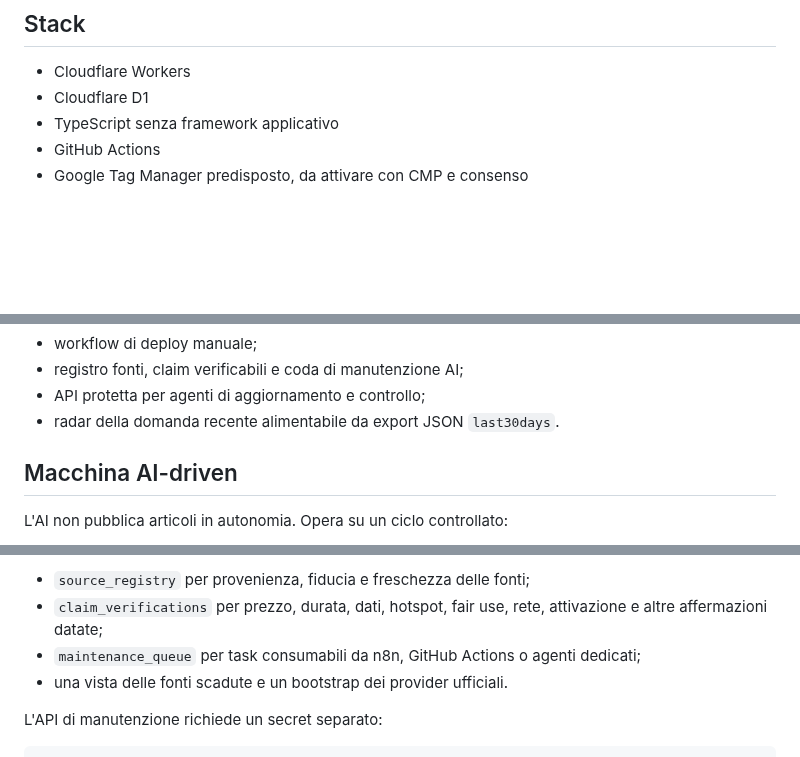
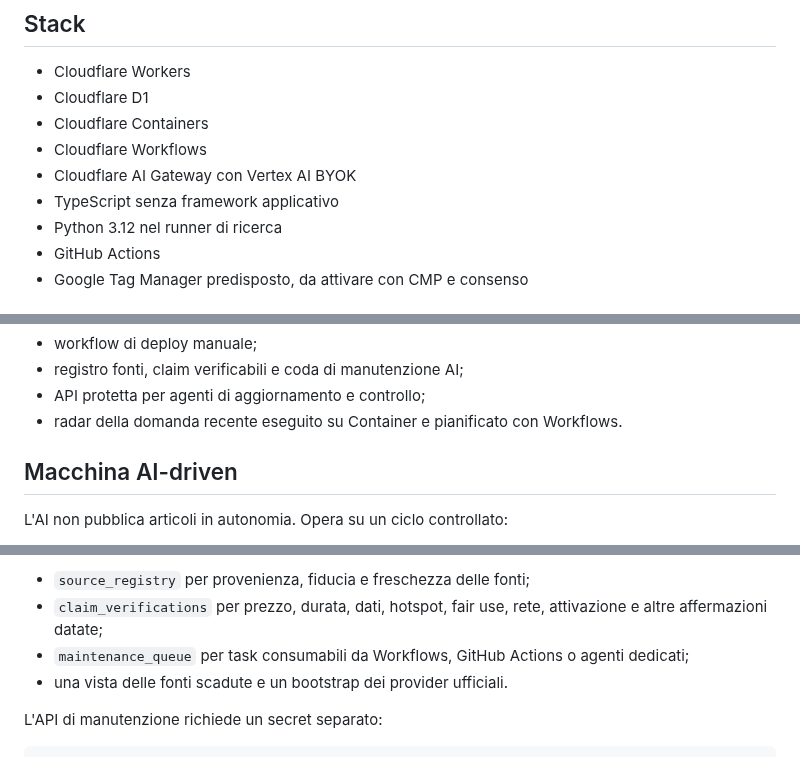
Before and after one commit to soliwkr/esim, a Markdown page: README.md, 3 parts joined by grey strips. Drawn GitHub-style; blank space fills up the shorter version.

```diff
--- a/README.md
+++ b/README.md
@@ -10,7 +10,11 @@ Intercettare ricerche ad alta intenzione come `esim giappone`, `esim usa`, `migl
 
 - Cloudflare Workers
 - Cloudflare D1
+- Cloudflare Containers
+- Cloudflare Workflows
+- Cloudflare AI Gateway con Vertex AI BYOK
 - TypeScript senza framework applicativo
+- Python 3.12 nel runner di ricerca
 - GitHub Actions
 - Google Tag Manager predisposto, da attivare con CMP e consenso
 
@@ -28,7 +32,7 @@ Intercettare ricerche ad alta intenzione come `esim giappone`, `esim usa`, `migl
 - workflow di deploy manuale;
 - registro fonti, claim verificabili e coda di manutenzione AI;
 - API protetta per agenti di aggiornamento e controllo;
-- radar della domanda recente alimentabile da export JSON `last30days`.
+- radar della domanda recente eseguito su Container e pianificato con Workflows.
 
 ## Macchina AI-driven
 
@@ -47,7 +51,7 @@ La migrazione `0007_ai_maintenance.sql` introduce:
 
 - `source_registry` per provenienza, fiducia e freschezza delle fonti;
 - `claim_verifications` per prezzo, durata, dati, hotspot, fair use, rete, attivazione e altre affermazioni datate;
-- `maintenance_queue` per task consumabili da n8n, GitHub Actions o agenti dedicati;
+- `maintenance_queue` per task consumabili da Workflows, GitHub Actions o agenti dedicati;
 - una vista delle fonti scadute e un bootstrap dei provider ufficiali.
 
 L'API di manutenzione richiede un secret separato:
```
Also changed, not shown: other parts of README.md (+17 -18 lines).
